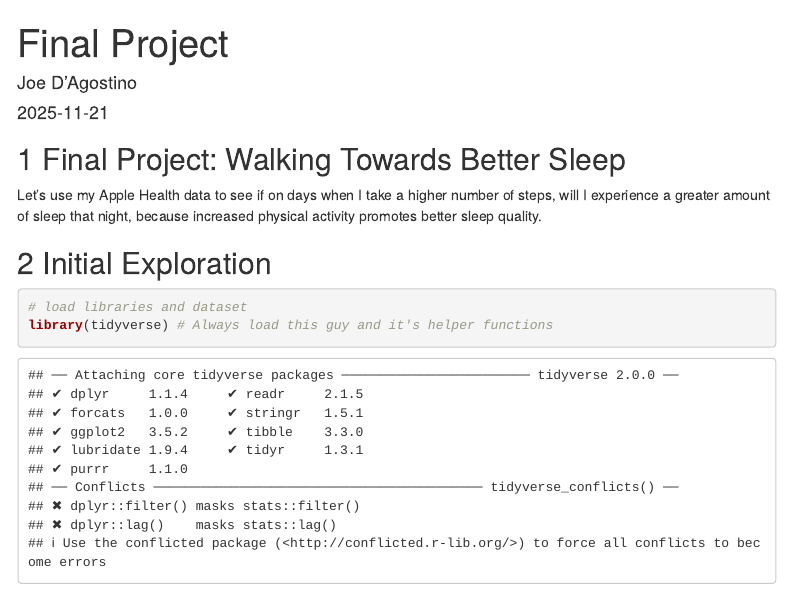
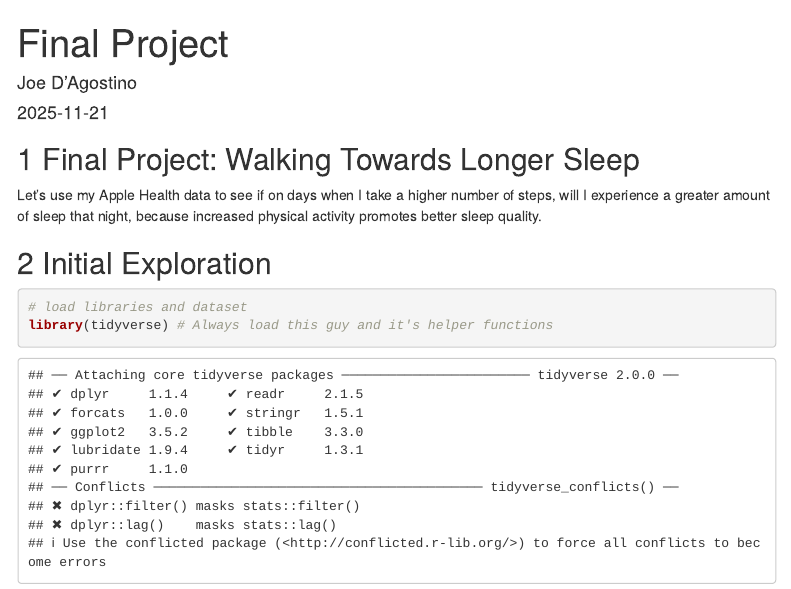
Before and after one commit to joedag32/walking-towards-longer-sleep, an R Markdown document (FinalProject_Dagostino.Rmd): the page in a window 1100 px wide, from its top. The pictures show the output file FinalProject_Dagostino.html that the author committed with the source, opened offline; menus at the side of the page are left out.

Commit message:
updated project title

```diff
--- a/FinalProject_Dagostino.Rmd
+++ b/FinalProject_Dagostino.Rmd
@@ -9,7 +9,7 @@ output:
     number_sections: true
 ---
 
-## Final Project: Walking Towards Better Sleep
+## Final Project: Walking Towards Longer Sleep
 
 Let's use my Apple Health data to see if on days when I take a higher number of steps, will I experience a greater amount of sleep that night, because increased physical activity promotes better sleep quality.
 
```
Also changed, not shown: FinalProject_Dagostino.html.
